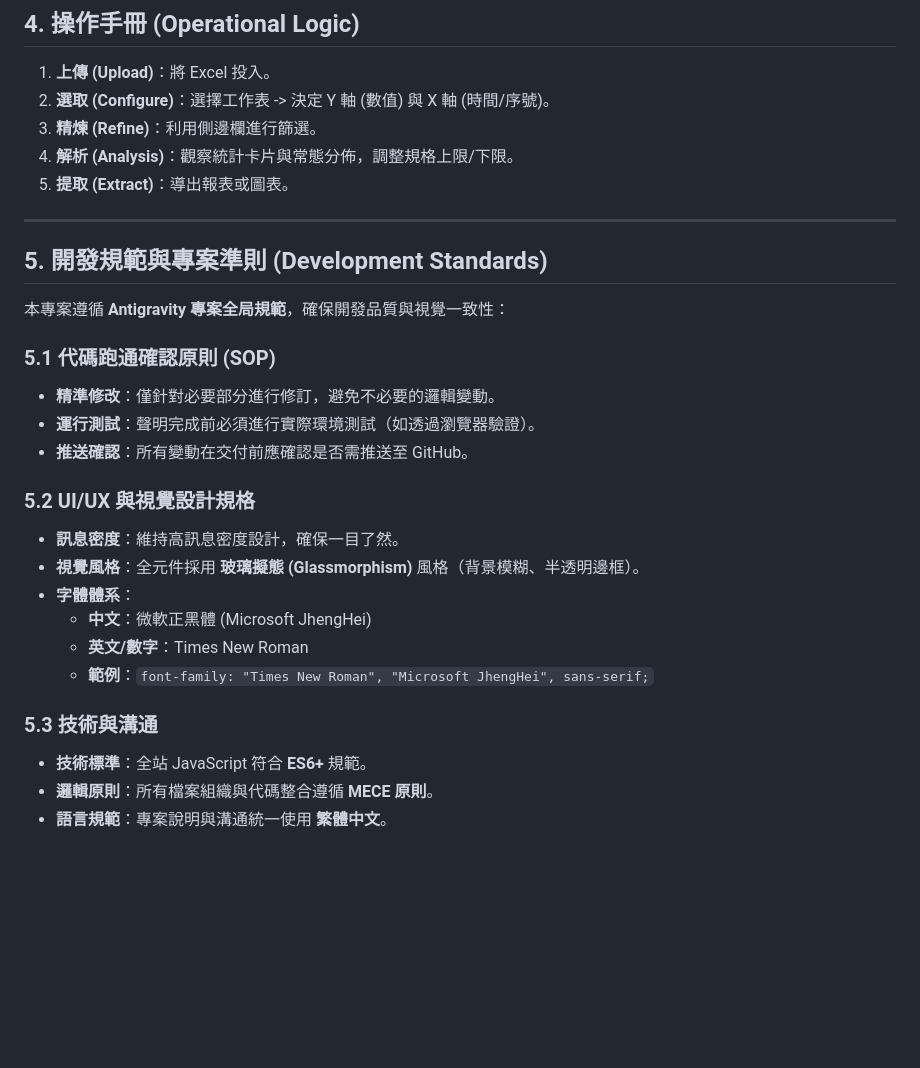
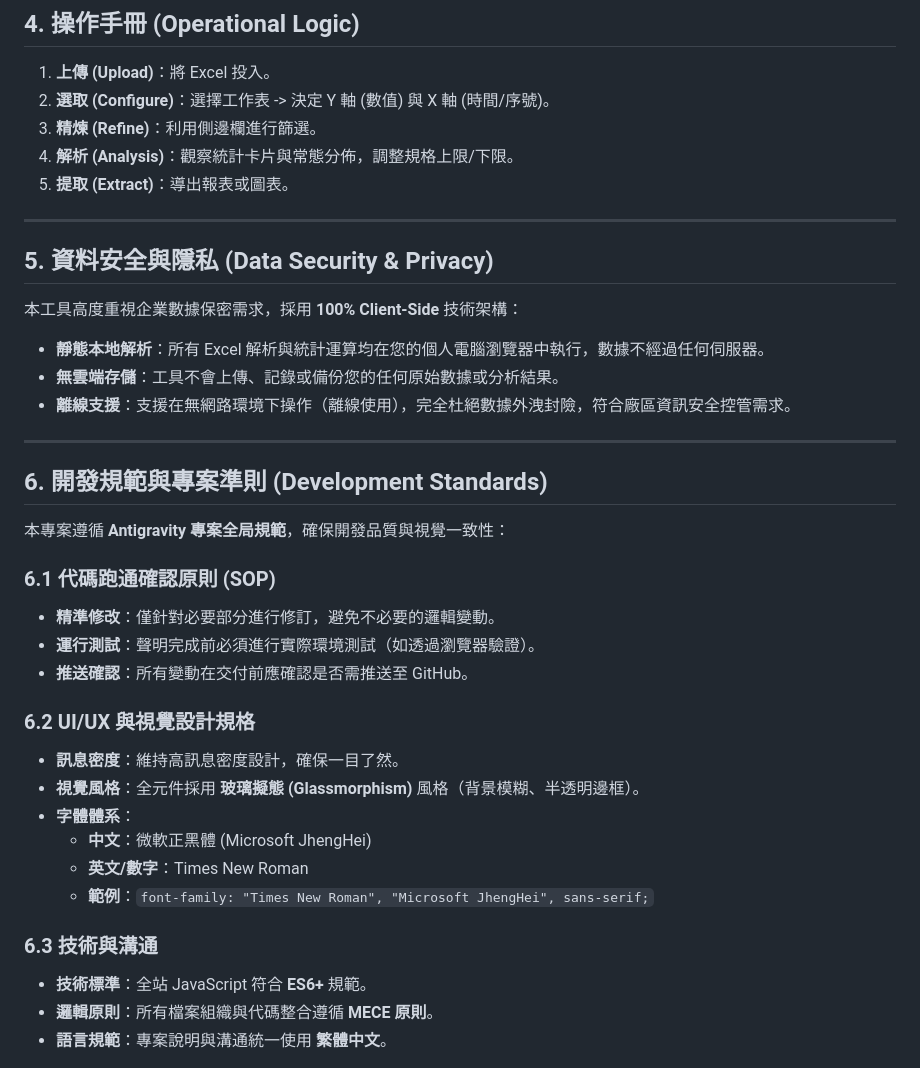
Before and after one commit to Chun-Chieh-Chang/TrendChart, a Markdown page: README.md, the part around the change. GitHub-like rendering; blank space fills up the shorter version.

Commit message:
Docs: Add Data Security & Privacy section to README

```diff
--- a/README.md
+++ b/README.md
@@ -70,18 +70,29 @@
 4. **解析 (Analysis)**：觀察統計卡片與常態分佈，調整規格上限/下限。
 5. **提取 (Extract)**：導出報表或圖表。
 
+
 ---
 
-## 5. 開發規範與專案準則 (Development Standards)
+## 5. 資料安全與隱私 (Data Security & Privacy)
+
+本工具高度重視企業數據保密需求，採用 **100% Client-Side** 技術架構：
+
+- **靜態本地解析**：所有 Excel 解析與統計運算均在您的個人電腦瀏覽器中執行，數據不經過任何伺服器。
+- **無雲端存儲**：工具不會上傳、記錄或備份您的任何原始數據或分析結果。
+- **離線支援**：支援在無網路環境下操作（離線使用），完全杜絕數據外洩封險，符合廠區資訊安全控管需求。
+
+---
+
+## 6. 開發規範與專案準則 (Development Standards)
 
 本專案遵循 **Antigravity 專案全局規範**，確保開發品質與視覺一致性：
 
-### 5.1 代碼跑通確認原則 (SOP)
+### 6.1 代碼跑通確認原則 (SOP)
 - **精準修改**：僅針對必要部分進行修訂，避免不必要的邏輯變動。
 - **運行測試**：聲明完成前必須進行實際環境測試（如透過瀏覽器驗證）。
 - **推送確認**：所有變動在交付前應確認是否需推送至 GitHub。
 
-### 5.2 UI/UX 與視覺設計規格
+### 6.2 UI/UX 與視覺設計規格
 - **訊息密度**：維持高訊息密度設計，確保一目了然。
 - **視覺風格**：全元件採用 **玻璃擬態 (Glassmorphism)** 風格（背景模糊、半透明邊框）。
 - **字體體系**：
@@ -89,7 +100,7 @@
   - **英文/數字**：Times New Roman
   - **範例**：`font-family: "Times New Roman", "Microsoft JhengHei", sans-serif;`
 
-### 5.3 技術與溝通
+### 6.3 技術與溝通
 - **技術標準**：全站 JavaScript 符合 **ES6+** 規範。
 - **邏輯原則**：所有檔案組織與代碼整合遵循 **MECE 原則**。
 - **語言規範**：專案說明與溝通統一使用 **繁體中文**。
```
